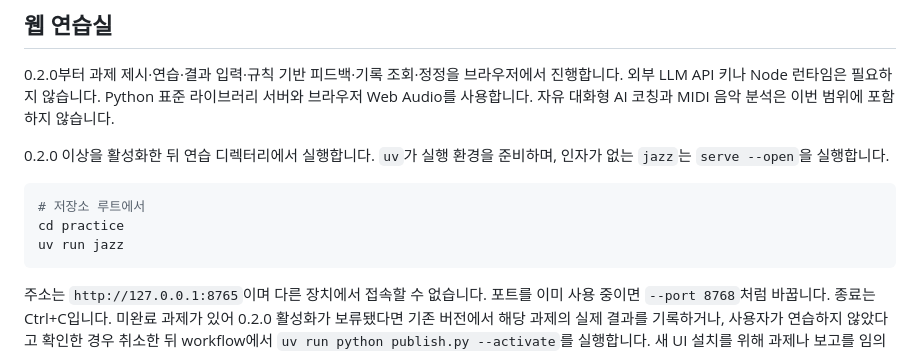
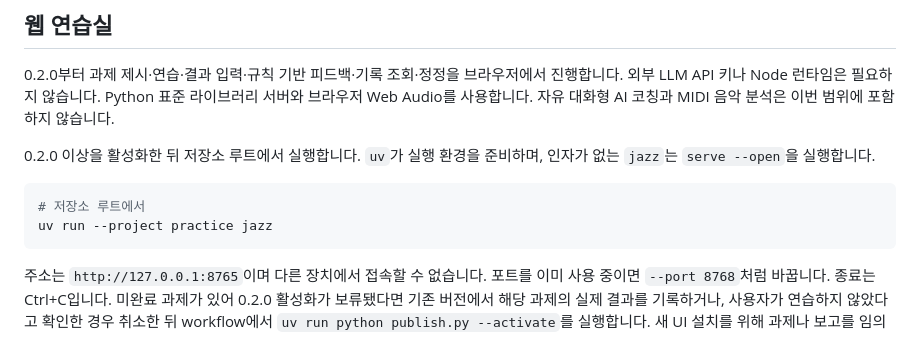
Before and after one commit to jinhwanlazy/my-jazz-tutor, a Markdown page: workflow/README.md, the part around the change. Rendered like a GitHub page.

````diff
--- a/workflow/README.md
+++ b/workflow/README.md
@@ -47,13 +47,12 @@ Git은 상위 `my-jazz-tutor/` 루트에서 관리합니다.
 라이브러리 서버와 브라우저 Web Audio를 사용합니다. 자유 대화형 AI 코칭과 MIDI
 음악 분석은 이번 범위에 포함하지 않습니다.
 
-0.2.0 이상을 활성화한 뒤 연습 디렉터리에서 실행합니다. `uv`가 실행 환경을 준비하며,
+0.2.0 이상을 활성화한 뒤 저장소 루트에서 실행합니다. `uv`가 실행 환경을 준비하며,
 인자가 없는 `jazz`는 `serve --open`을 실행합니다.
 
 ```sh
 # 저장소 루트에서
-cd practice
-uv run jazz
+uv run --project practice jazz
 ```
 
 주소는 `http://127.0.0.1:8765`이며 다른 장치에서 접속할 수 없습니다. 포트를 이미
````
Also changed, not shown: README.md (+4 -5 lines).
